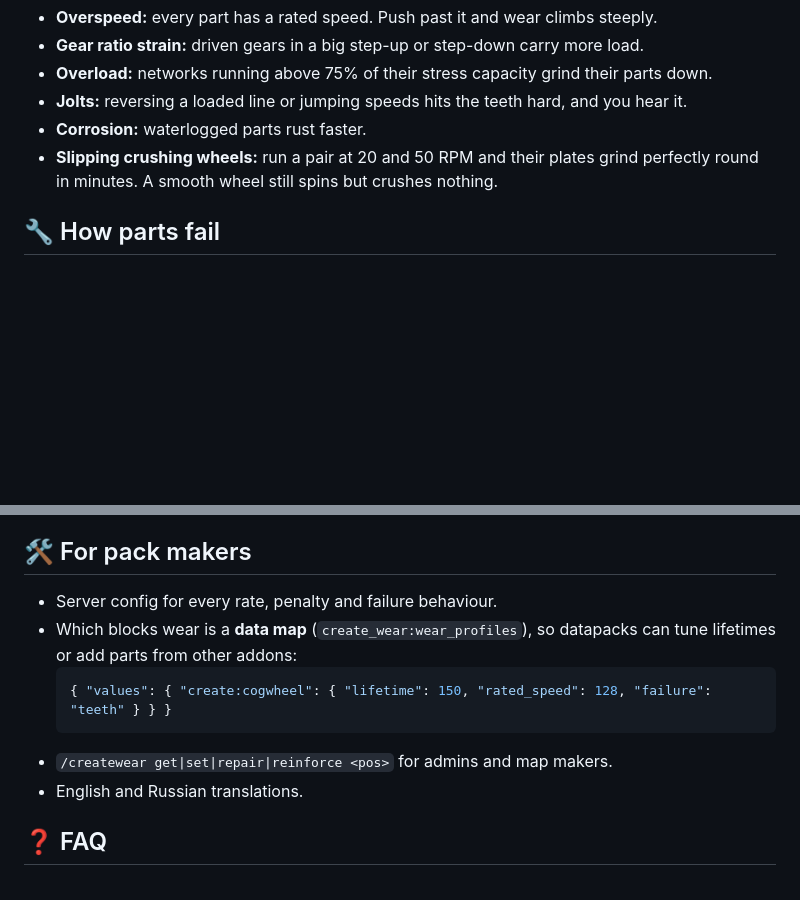
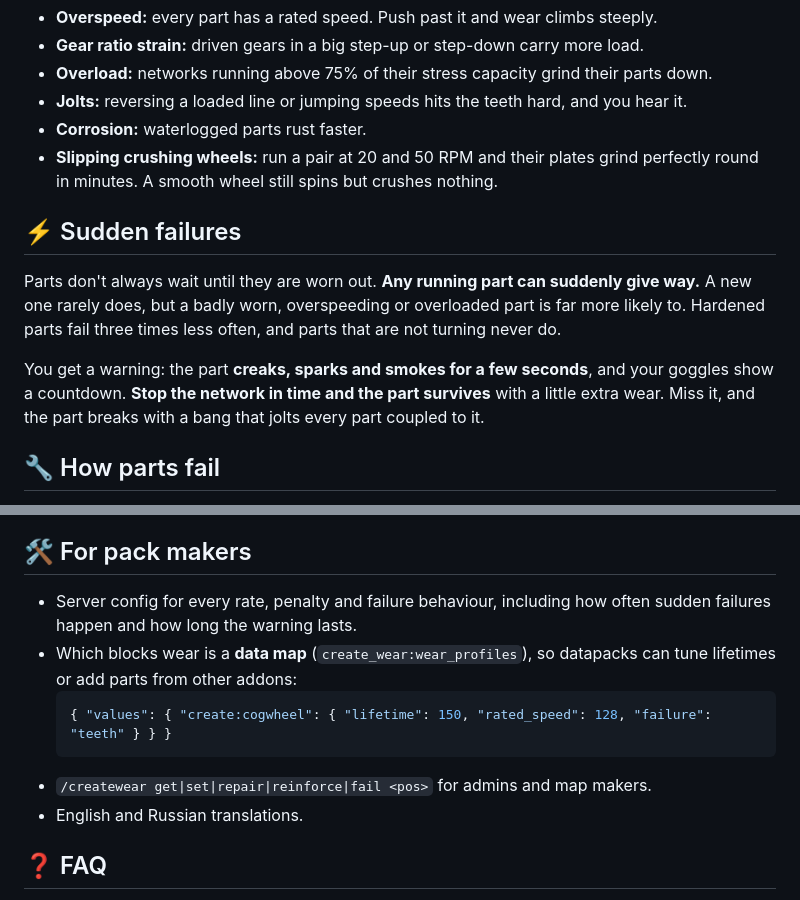
Before and after one commit to RBXLU/Create-Wear-Tear, a Markdown page: MODRINTH.md, 2 parts joined by grey strips. GitHub-like rendering; blank space fills up the shorter version.

````diff
--- a/MODRINTH.md
+++ b/MODRINTH.md
@@ -28,6 +28,11 @@ When a gear wears past a stage, its teeth break off one by one. **Each tooth fli
 - **Corrosion:** waterlogged parts rust faster.
 - **Slipping crushing wheels:** run a pair at 20 and 50 RPM and their plates grind perfectly round in minutes. A smooth wheel still spins but crushes nothing.
 
+## ⚡ Sudden failures
+Parts don't always wait until they are worn out. **Any running part can suddenly give way.** A new one rarely does, but a badly worn, overspeeding or overloaded part is far more likely to. Hardened parts fail three times less often, and parts that are not turning never do.
+
+You get a warning: the part **creaks, sparks and smokes for a few seconds**, and your goggles show a countdown. **Stop the network in time and the part survives** with a little extra wear. Miss it, and the part breaks with a bang that jolts every part coupled to it.
+
 ## 🔧 How parts fail
 - **Gears and chain drives** strip their teeth. They keep turning with their own shaft but no longer drive anything meshed with them.
 - **Shafts, gearboxes and machines** seize and stop passing rotation on.
@@ -49,12 +54,12 @@ Look at any part through goggles to see its **condition, what is wearing it down
 Hardened parts wear about **three times slower**, shrug off half of every jolt and carry small golden traces of the coating. For automation, a **Spout** coats brand-new part items with 250 mB each.
 
 ## 🛠️ For pack makers
-- Server config for every rate, penalty and failure behaviour.
+- Server config for every rate, penalty and failure behaviour, including how often sudden failures happen and how long the warning lasts.
 - Which blocks wear is a **data map** (`create_wear:wear_profiles`), so datapacks can tune lifetimes or add parts from other addons:
   ```json
   { "values": { "create:cogwheel": { "lifetime": 150, "rated_speed": 128, "failure": "teeth" } } }
   ```
-- `/createwear get|set|repair|reinforce <pos>` for admins and map makers.
+- `/createwear get|set|repair|reinforce|fail <pos>` for admins and map makers.
 - English and Russian translations.
 
 ## ❓ FAQ
````
Also changed, not shown: README.md (+7 -1 lines), docs/screenshots/goggles_failing.png (added), 16 other files.
